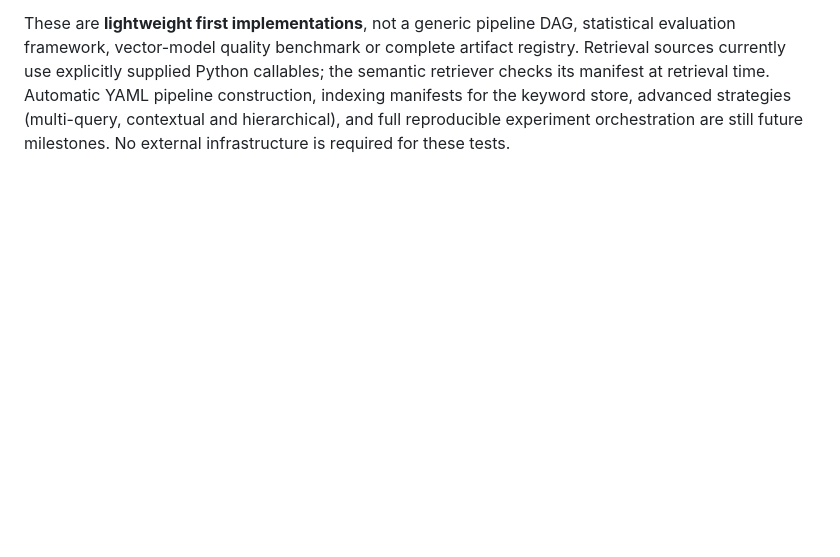
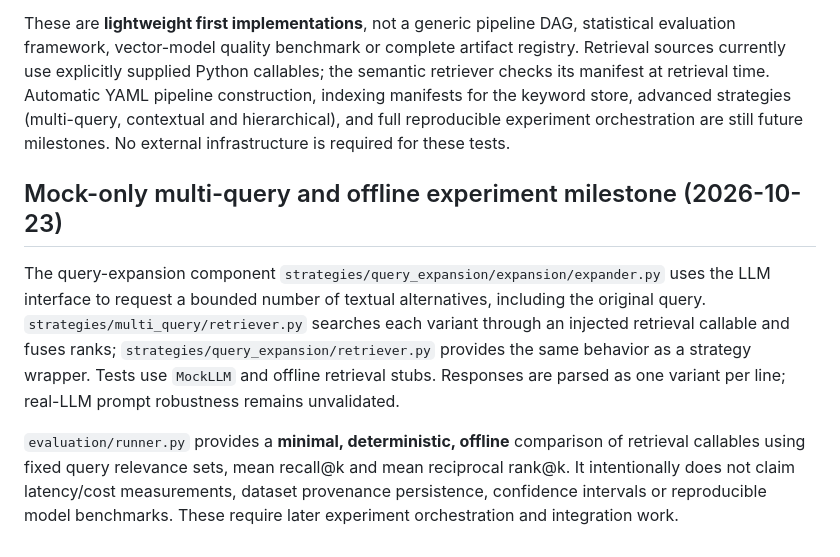
Before and after one commit to rzepeda/rag-factory, a Markdown page: docs/architecture/RAG_FACTORY_DESIGN.md, the part around the change. Rendered like a GitHub page; blank space fills up the shorter version.

Commit message:
docs: explain offline multi-query and evaluation runner scope

```diff
--- a/docs/architecture/RAG_FACTORY_DESIGN.md
+++ b/docs/architecture/RAG_FACTORY_DESIGN.md
@@ -159,3 +159,10 @@ Use `load_keyword_config(path)`, then `RAGFactory().build_keyword(config.service
 `pipelines/indexing.py` now composes named indexing steps, while `pipelines/retrieval.py` composes independently configured retrieval sources. `strategies/hybrid_search/retriever.py` implements deterministic reciprocal-rank fusion (RRF) across their ranked result identifiers. `evaluation/metrics.py` provides offline `recall_at_k` and `reciprocal_rank_at_k` for fixed relevance judgments. `tests/unit/core/test_composition.py` exercises these pieces using mock keyword, embedding and vector stores and runs in Python 3.12 CI.
 
 These are **lightweight first implementations**, not a generic pipeline DAG, statistical evaluation framework, vector-model quality benchmark or complete artifact registry. Retrieval sources currently use explicitly supplied Python callables; the semantic retriever checks its manifest at retrieval time. Automatic YAML pipeline construction, indexing manifests for the keyword store, advanced strategies (multi-query, contextual and hierarchical), and full reproducible experiment orchestration are still future milestones. No external infrastructure is required for these tests.
+
+
+## Mock-only multi-query and offline experiment milestone (2026-10-23)
+
+The query-expansion component `strategies/query_expansion/expansion/expander.py` uses the LLM interface to request a bounded number of textual alternatives, including the original query. `strategies/multi_query/retriever.py` searches each variant through an injected retrieval callable and fuses ranks; `strategies/query_expansion/retriever.py` provides the same behavior as a strategy wrapper. Tests use `MockLLM` and offline retrieval stubs. Responses are parsed as one variant per line; real-LLM prompt robustness remains unvalidated.
+
+`evaluation/runner.py` provides a **minimal, deterministic, offline** comparison of retrieval callables using fixed query relevance sets, mean recall@k and mean reciprocal rank@k. It intentionally does not claim latency/cost measurements, dataset provenance persistence, confidence intervals or reproducible model benchmarks. These require later experiment orchestration and integration work.
```
